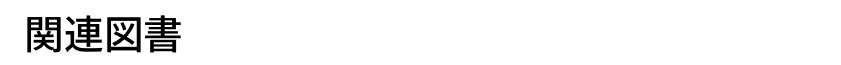
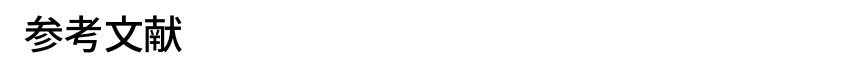
Before and after one commit to harukamm/master-thesis, a LaTeX document (soturon.tex, which reads bibliography.tex): part of page 33 of 33, cut at the place of the change. Compiled offline with pLaTeX and dvipdfmx.

Commit message:
Change title of bib input

```diff
--- a/bibliography.tex
+++ b/bibliography.tex
@@ -1,3 +1,4 @@
 %参考文献をしめします．
+\renewcommand{\bibname}{参考文献}
 \bibliographystyle{junsrt}
 \bibliography{mybib}
```
